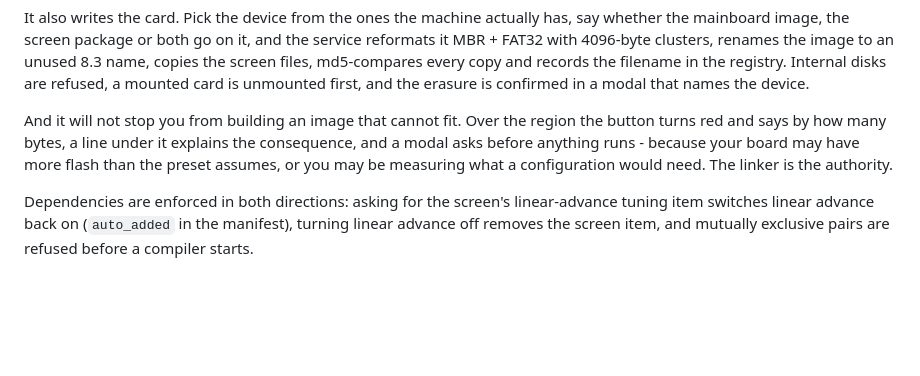
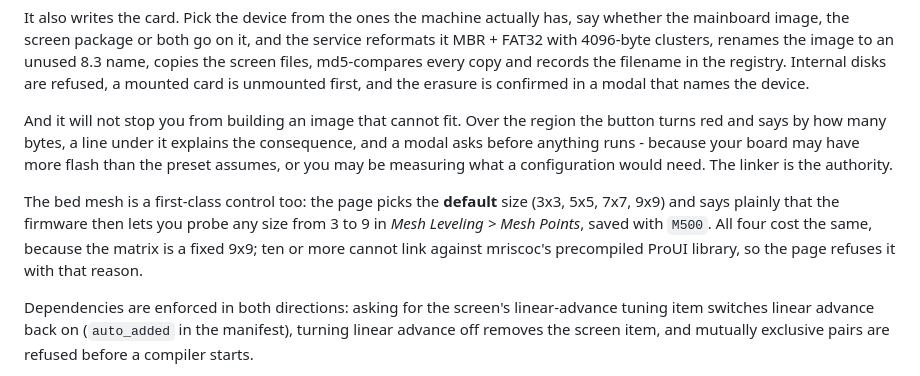
Before and after one commit to darthinvader/Ender3S1Firmware, a Markdown page: README.md, the part around the change. GitHub-like rendering; blank space fills up the shorter version.

```diff
--- a/README.md
+++ b/README.md
@@ -143,6 +143,8 @@ It also writes the card. Pick the device from the ones the machine actually has,
 
 And it will not stop you from building an image that cannot fit. Over the region the button turns red and says by how many bytes, a line under it explains the consequence, and a modal asks before anything runs - because your board may have more flash than the preset assumes, or you may be measuring what a configuration would need. The linker is the authority.
 
+The bed mesh is a first-class control too: the page picks the **default** size (3x3, 5x5, 7x7, 9x9) and says plainly that the firmware then lets you probe any size from 3 to 9 in *Mesh Leveling > Mesh Points*, saved with `M500`. All four cost the same, because the matrix is a fixed 9x9; ten or more cannot link against mriscoc's precompiled ProUI library, so the page refuses it with that reason.
+
 Dependencies are enforced in both directions: asking for the screen's linear-advance tuning item switches linear advance back on (`auto_added` in the manifest), turning linear advance off removes the screen item, and mutually exclusive pairs are refused before a compiler starts.
 
 Every cost is measured, not estimated: each feature was compiled, on-features by turning them off against the shipped build, off-features against a slimmed baseline with room to grow. `tools/configurator/measure.py` runs the loop, `merge_measurements.py` writes the numbers back, and the catalogue validation in `make verify` proves every define still exists exactly once. Details: [tools/configurator/README.md](tools/configurator/README.md).
```
Also changed, not shown: docs/DESIGN-NOTES.md (+1 -1 lines), tools/configurator/README.md (+17 -0 lines), docs/img/configurator-mesh.png (added), 8 other files.
